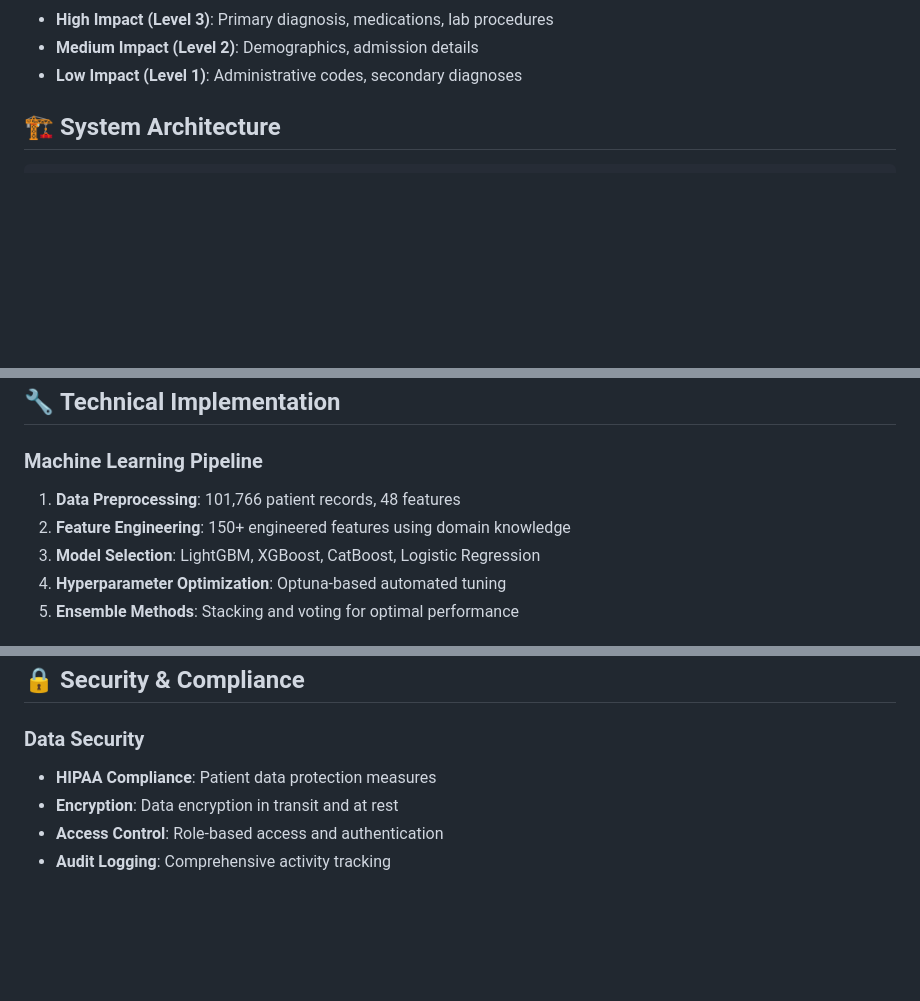
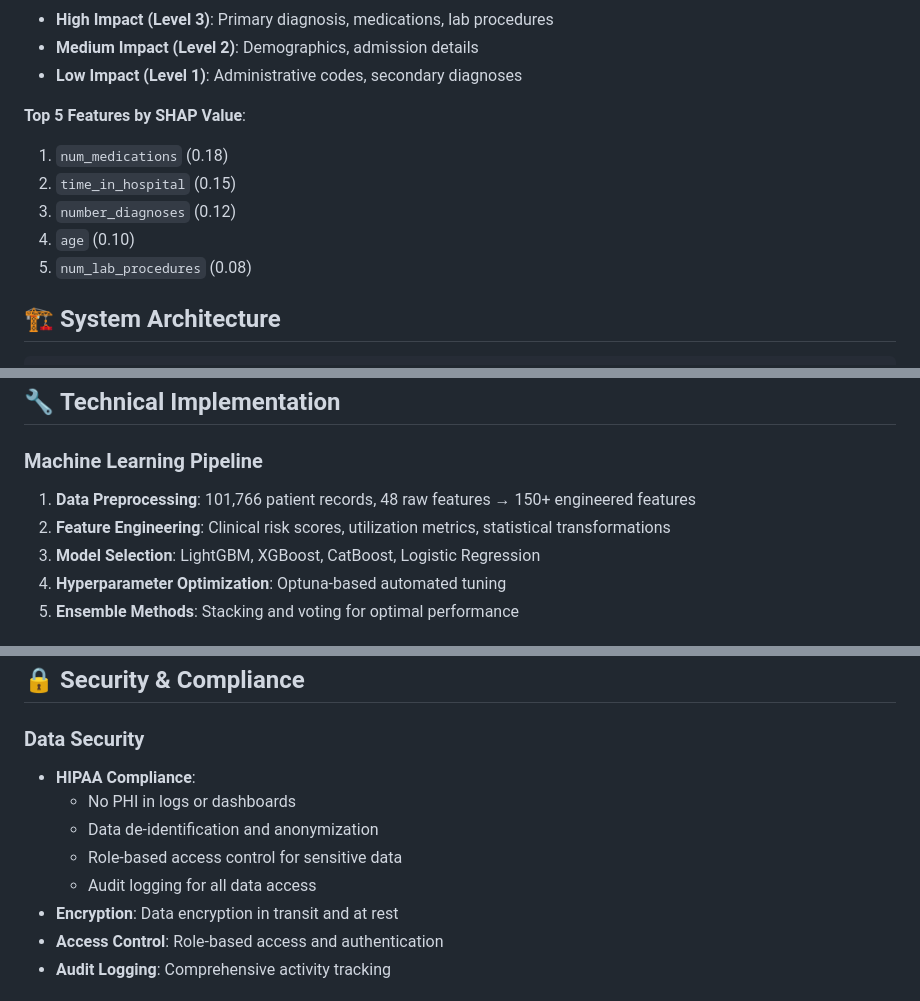
Before and after one commit to Muh76/diabetes-readmission-prediction, a Markdown page: README.md, 3 parts joined by grey strips. Drawn GitHub-style; blank space fills up the shorter version.

```diff
--- a/README.md
+++ b/README.md
@@ -113,6 +138,13 @@ docker-compose up -d
 - **High Impact (Level 3)**: Primary diagnosis, medications, lab procedures
 - **Medium Impact (Level 2)**: Demographics, admission details
 - **Low Impact (Level 1)**: Administrative codes, secondary diagnoses
+
+**Top 5 Features by SHAP Value**:
+1. `num_medications` (0.18)
+2. `time_in_hospital` (0.15)
+3. `number_diagnoses` (0.12)
+4. `age` (0.10)
+5. `num_lab_procedures` (0.08)
 
 ## 🏗️ **System Architecture**
 
@@ -134,8 +166,8 @@ docker-compose up -d
 ## 🔧 **Technical Implementation**
 
 ### **Machine Learning Pipeline**
-1. **Data Preprocessing**: 101,766 patient records, 48 features
-2. **Feature Engineering**: 150+ engineered features using domain knowledge
+1. **Data Preprocessing**: 101,766 patient records, 48 raw features → 150+ engineered features
+2. **Feature Engineering**: Clinical risk scores, utilization metrics, statistical transformations
 3. **Model Selection**: LightGBM, XGBoost, CatBoost, Logistic Regression
 4. **Hyperparameter Optimization**: Optuna-based automated tuning
 5. **Ensemble Methods**: Stacking and voting for optimal performance
@@ -339,7 +371,11 @@ docker-compose up -d
 ## 🔒 **Security & Compliance**
 
 ### **Data Security**
-- **HIPAA Compliance**: Patient data protection measures
+- **HIPAA Compliance**:
+  - No PHI in logs or dashboards
+  - Data de-identification and anonymization
+  - Role-based access control for sensitive data
+  - Audit logging for all data access
 - **Encryption**: Data encryption in transit and at rest
 - **Access Control**: Role-based access and authentication
 - **Audit Logging**: Comprehensive activity tracking
```
Also changed, not shown: other parts of README.md (+43 -18 lines), docs/API_SCHEMA.md (added, +193 -0 lines).
